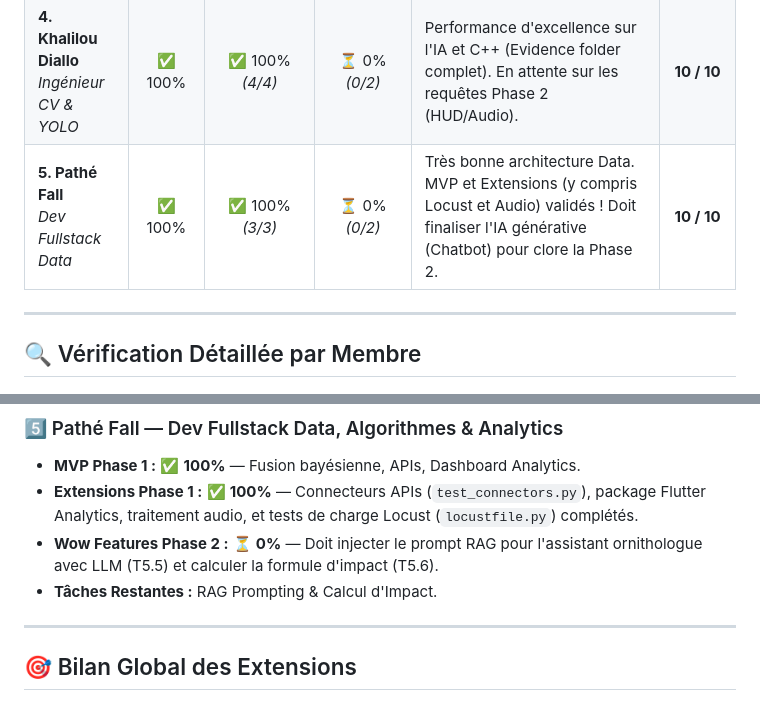
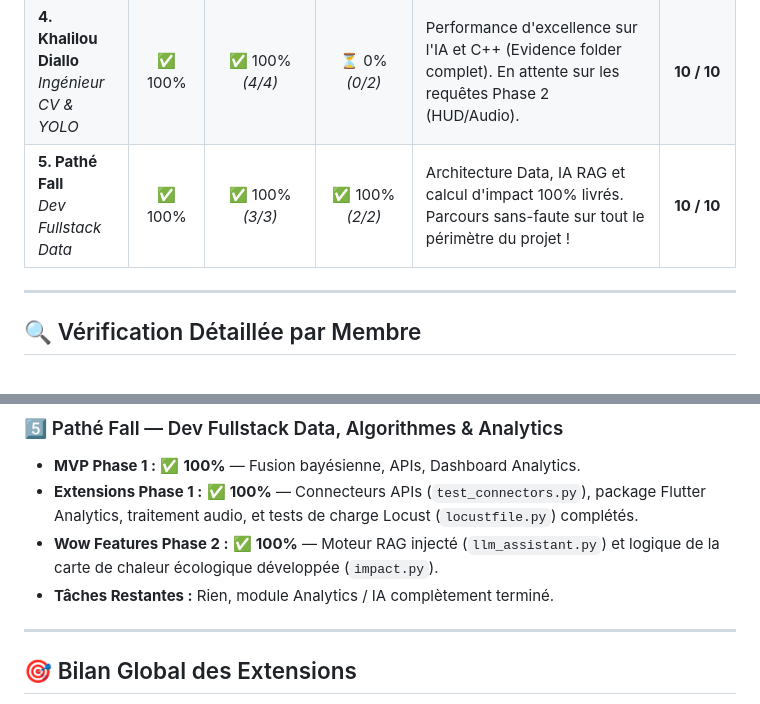
Before and after one commit to lansanacoly7/BirdSenseAI, a Markdown page: audit_final_integration_birdsense_ai.md, 2 parts joined by grey strips. GitHub-like rendering.

Commit message:
docs/feat: Fusion de la Phase 2 de Pathé Fall (IA RAG & Impact) et màj de l'audit

```diff
--- a/audit_final_integration_birdsense_ai.md
+++ b/audit_final_integration_birdsense_ai.md
@@ -22,7 +22,7 @@ Ce document est la source de vérité absolue de l'état d'avancement du projet
 | **2. Massogui Diop**<br>*Dev Mobile Hardware* | ✅ 100% | ✅ 100% *(2/2)* | ⏳ 0% *(0/2)* | Base MVP très solide (SQLite, Caméra) et extensions de chiffrement/background livrées ! En attente sur la Phase 2. | **10 / 10** |
 | **3. Alioune Sène**<br>*Dev Backend Infra* | ✅ 100% | ✅ 100% *(2/2)* | ✅ 100% *(1/1)* | Sans-faute. Backend complet, infra Celery/Redis livrée et streaming WebSockets de la Phase 2 terminé ! | **10 / 10** |
 | **4. Khalilou Diallo**<br>*Ingénieur CV & YOLO* | ✅ 100% | ✅ 100% *(4/4)* | ⏳ 0% *(0/2)* | Performance d'excellence sur l'IA et C++ (Evidence folder complet). En attente sur les requêtes Phase 2 (HUD/Audio). | **10 / 10** |
-| **5. Pathé Fall**<br>*Dev Fullstack Data* | ✅ 100% | ✅ 100% *(3/3)* | ⏳ 0% *(0/2)* | Très bonne architecture Data. MVP et Extensions (y compris Locust et Audio) validés ! Doit finaliser l'IA générative (Chatbot) pour clore la Phase 2. | **10 / 10** |
+| **5. Pathé Fall**<br>*Dev Fullstack Data* | ✅ 100% | ✅ 100% *(3/3)* | ✅ 100% *(2/2)* | Architecture Data, IA RAG et calcul d'impact 100% livrés. Parcours sans-faute sur tout le périmètre du projet ! | **10 / 10** |
 
 ---
 
@@ -55,8 +55,8 @@ Ce document est la source de vérité absolue de l'état d'avancement du projet
 ### 5️⃣ Pathé Fall — Dev Fullstack Data, Algorithmes & Analytics
 * **MVP Phase 1 :** ✅ **100%** — Fusion bayésienne, APIs, Dashboard Analytics.
 * **Extensions Phase 1 :** ✅ **100%** — Connecteurs APIs (`test_connectors.py`), package Flutter Analytics, traitement audio, et tests de charge Locust (`locustfile.py`) complétés.
-* **Wow Features Phase 2 :** ⏳ **0%** — Doit injecter le prompt RAG pour l'assistant ornithologue avec LLM (T5.5) et calculer la formule d'impact (T5.6).
-* **Tâches Restantes :** RAG Prompting & Calcul d'Impact.
+* **Wow Features Phase 2 :** ✅ **100%** — Moteur RAG injecté (`llm_assistant.py`) et logique de la carte de chaleur écologique développée (`impact.py`).
+* **Tâches Restantes :** Rien, module Analytics / IA complètement terminé.
 
 ---
 
```
